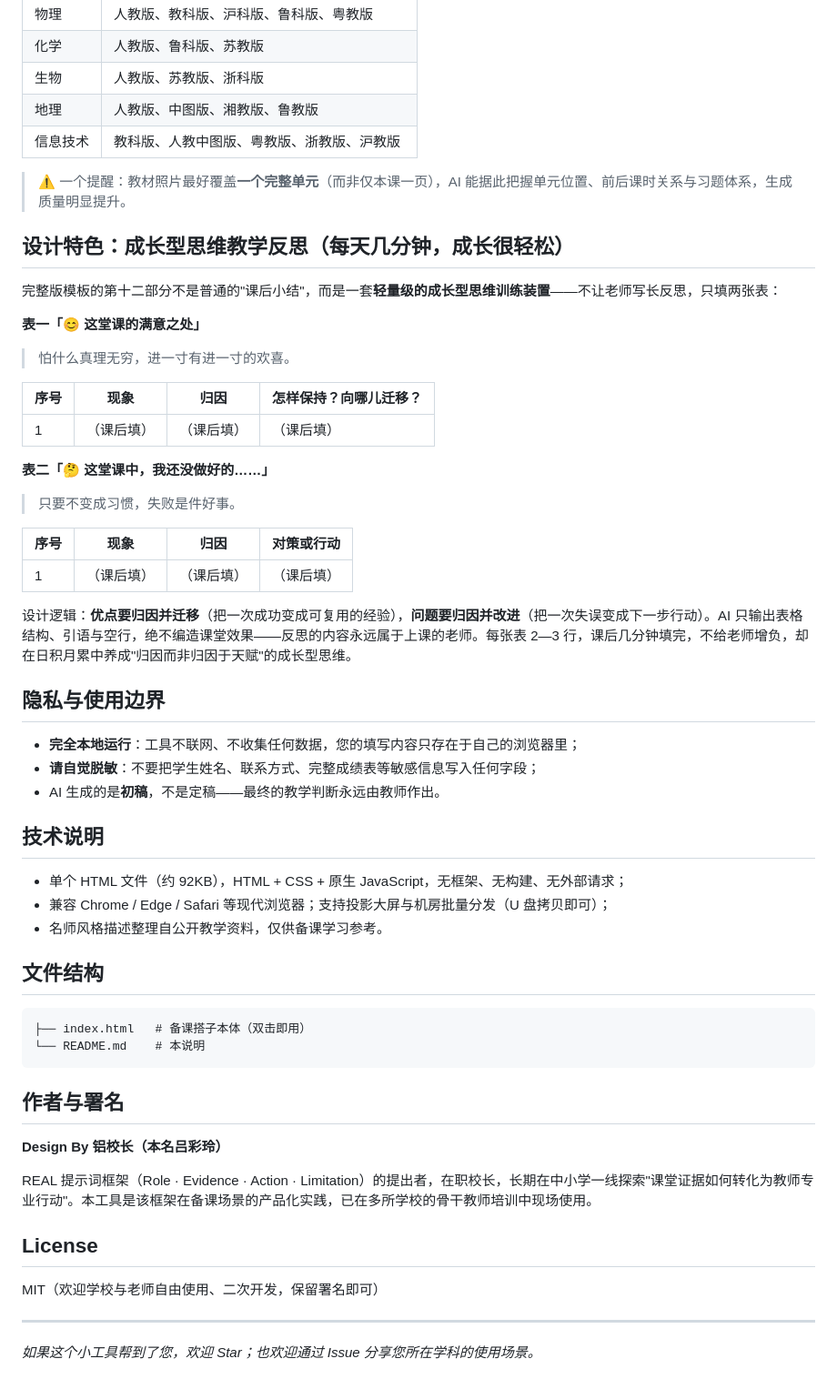
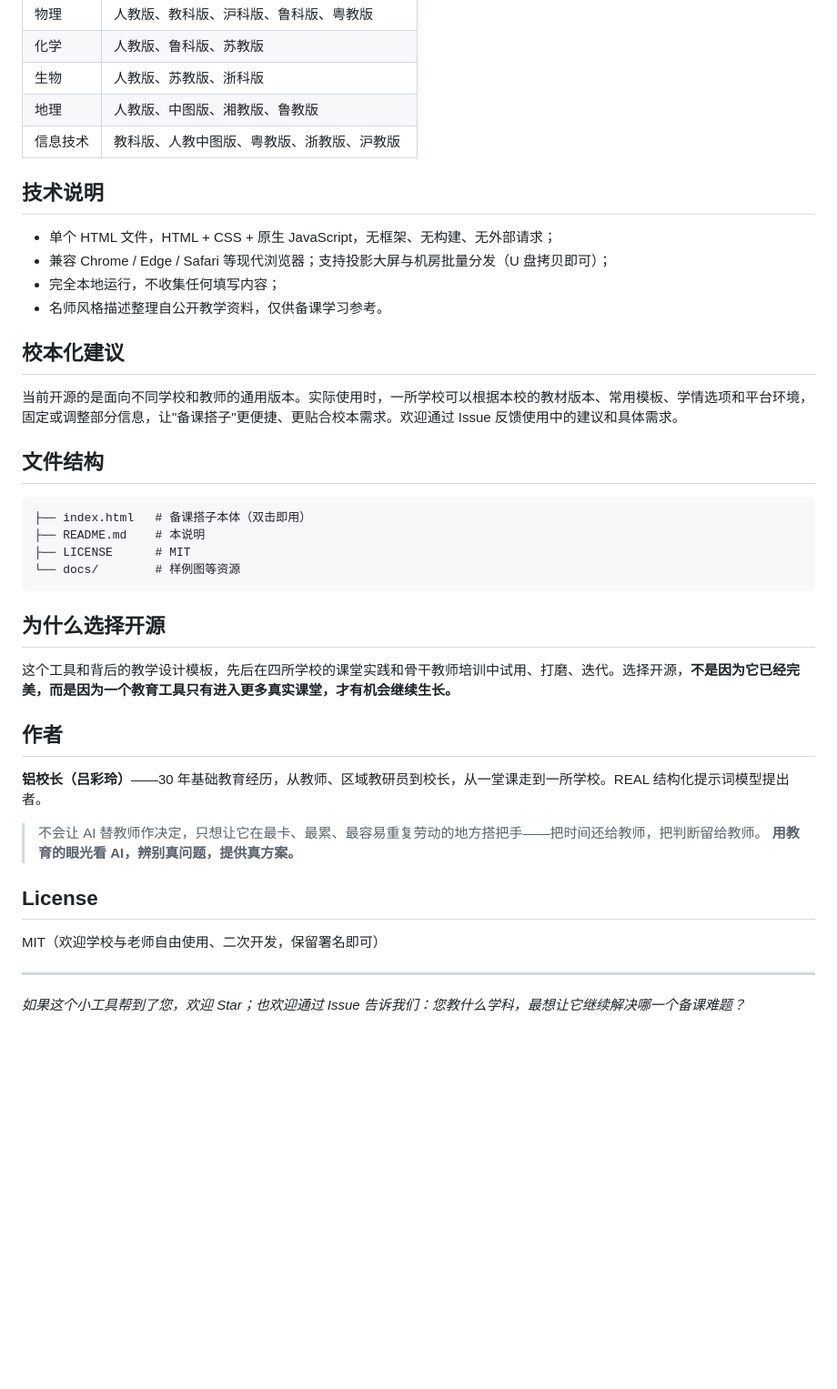
Before and after one commit to lvxiaozhang/real-beike-buddy, a Markdown page: README.md, the part around one of its changes. Shown at 91% size. GitHub-like rendering; blank space fills up the shorter version.

````diff
--- a/README.md
+++ b/README.md
@@ -160,52 +145,36 @@
 | 地理 | 人教版、中图版、湘教版、鲁教版 |
 | 信息技术 | 教科版、人教中图版、粤教版、浙教版、沪教版 |
 
-> ⚠️ 一个提醒：教材照片最好覆盖**一个完整单元**（而非仅本课一页），AI 能据此把握单元位置、前后课时关系与习题体系，生成质量明显提升。
-
-## 设计特色：成长型思维教学反思（每天几分钟，成长很轻松）
-
-完整版模板的第十二部分不是普通的"课后小结"，而是一套**轻量级的成长型思维训练装置**——不让老师写长反思，只填两张表：
-
-**表一「😊 这堂课的满意之处」**
-> 怕什么真理无穷，进一寸有进一寸的欢喜。
-
-| 序号 | 现象 | 归因 | 怎样保持？向哪儿迁移？ |
-|---|---|---|---|
-| 1 | （课后填） | （课后填） | （课后填） |
-
-**表二「🤔 这堂课中，我还没做好的……」**
-> 只要不变成习惯，失败是件好事。
-
-| 序号 | 现象 | 归因 | 对策或行动 |
-|---|---|---|---|
-| 1 | （课后填） | （课后填） | （课后填） |
-
-设计逻辑：**优点要归因并迁移**（把一次成功变成可复用的经验），**问题要归因并改进**（把一次失误变成下一步行动）。AI 只输出表格结构、引语与空行，绝不编造课堂效果——反思的内容永远属于上课的老师。每张表 2—3 行，课后几分钟填完，不给老师增负，却在日积月累中养成"归因而非归因于天赋"的成长型思维。
-
-## 隐私与使用边界
-
-- **完全本地运行**：工具不联网、不收集任何数据，您的填写内容只存在于自己的浏览器里；
-- **请自觉脱敏**：不要把学生姓名、联系方式、完整成绩表等敏感信息写入任何字段；
-- AI 生成的是**初稿**，不是定稿——最终的教学判断永远由教师作出。
-
 ## 技术说明
 
-- 单个 HTML 文件（约 92KB），HTML + CSS + 原生 JavaScript，无框架、无构建、无外部请求；
+- 单个 HTML 文件，HTML + CSS + 原生 JavaScript，无框架、无构建、无外部请求；
 - 兼容 Chrome / Edge / Safari 等现代浏览器；支持投影大屏与机房批量分发（U 盘拷贝即可）；
+- 完全本地运行，不收集任何填写内容；
 - 名师风格描述整理自公开教学资料，仅供备课学习参考。
+
+## 校本化建议
+
+当前开源的是面向不同学校和教师的通用版本。实际使用时，一所学校可以根据本校的教材版本、常用模板、学情选项和平台环境，固定或调整部分信息，让"备课搭子"更便捷、更贴合校本需求。欢迎通过 Issue 反馈使用中的建议和具体需求。
 
 ## 文件结构
 
 ```
 ├── index.html   # 备课搭子本体（双击即用）
-└── README.md    # 本说明
+├── README.md    # 本说明
+├── LICENSE      # MIT
+└── docs/        # 样例图等资源
 ```
 
-## 作者与署名
+## 为什么选择开源
 
-**Design By 铝校长（本名吕彩玲）**
+这个工具和背后的教学设计模板，先后在四所学校的课堂实践和骨干教师培训中试用、打磨、迭代。选择开源，**不是因为它已经完美，而是因为一个教育工具只有进入更多真实课堂，才有机会继续生长。**
 
-REAL 提示词框架（Role · Evidence · Action · Limitation）的提出者，在职校长，长期在中小学一线探索"课堂证据如何转化为教师专业行动"。本工具是该框架在备课场景的产品化实践，已在多所学校的骨干教师培训中现场使用。
+## 作者
+
+**铝校长（吕彩玲）**——30 年基础教育经历，从教师、区域教研员到校长，从一堂课走到一所学校。REAL 结构化提示词模型提出者。
+
+> 不会让 AI 替教师作决定，只想让它在最卡、最累、最容易重复劳动的地方搭把手——把时间还给教师，把判断留给教师。
+> **用教育的眼光看 AI，辨别真问题，提供真方案。**
 
 ## License
 
@@ -213,4 +182,4 @@ MIT（欢迎学校与老师自由使用、二次开发，保留署名即可）
 
 ---
 
-*如果这个小工具帮到了您，欢迎 Star；也欢迎通过 Issue 分享您所在学科的使用场景。*
+*如果这个小工具帮到了您，欢迎 Star；也欢迎通过 Issue 告诉我们：您教什么学科，最想让它继续解决哪一个备课难题？*
````
Also changed, not shown: other parts of README.md (+70 -85 lines).
